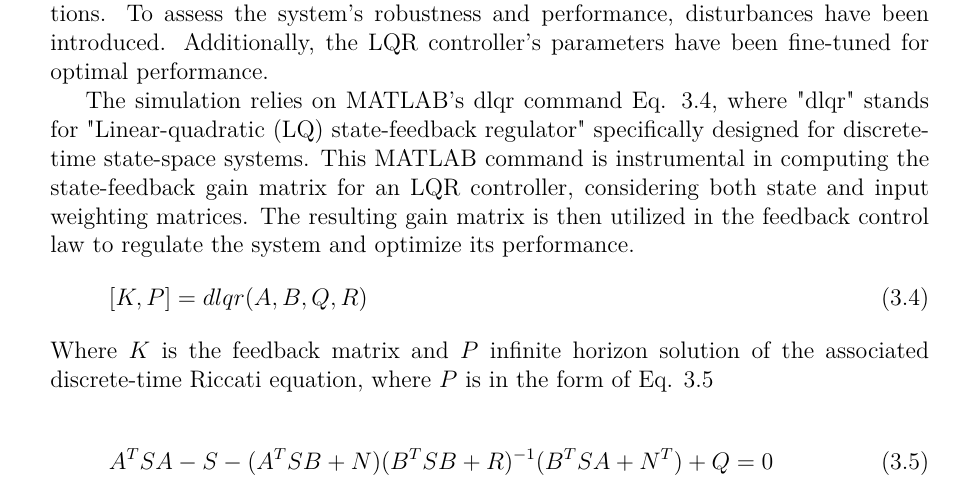
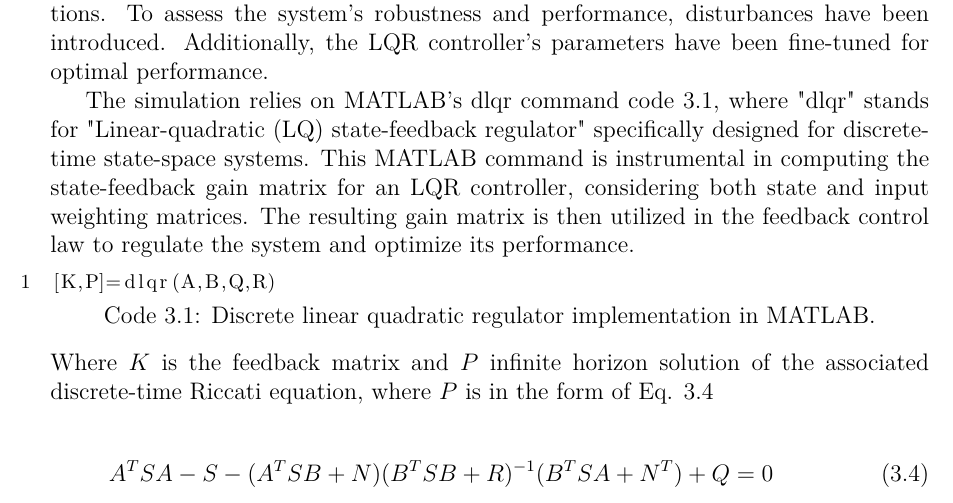
Before and after one commit to cenculis/projectLab, a LaTeX book (latexProject/main.tex, which reads latexProject/MainPart.tex): part of page 11 of 37, cut so that both start at the same text. Compiled offline with pdfLaTeX.

Commit message:
dlqr code update and title page renaming

```diff
--- a/latexProject/MainPart.tex
+++ b/latexProject/MainPart.tex
@@ -41,10 +41,10 @@ K^*(t)=R(t)^{-1}B(t)^TP(t)
 \subsection{Simulation}
 In the context of simulation using MATLAB for control system design, the provided code, obtained from the lab coordinator, incorporates the design of a Linear Quadratic Regulator (LQR) controller used for the control of nonlinear inverted pendulum. The primary objective is to evaluate the functionality of the code under different conditions. To assess the system's robustness and performance, disturbances have been introduced. Additionally, the LQR controller's parameters have been fine-tuned for optimal performance.
 
-The simulation relies on MATLAB's dlqr command Eq. \ref{eq3andHalf}, where "dlqr" stands for "Linear-quadratic (LQ) state-feedback regulator" specifically designed for discrete-time state-space systems. This MATLAB command is instrumental in computing the state-feedback gain matrix for an LQR controller, considering both state and input weighting matrices. The resulting gain matrix is then utilized in the feedback control law to regulate the system and optimize its performance.
-\begin{equation}\label{eq3andHalf}
+The simulation relies on MATLAB's dlqr command code \ref{eq3andHalf}, where "dlqr" stands for "Linear-quadratic (LQ) state-feedback regulator" specifically designed for discrete-time state-space systems. This MATLAB command is instrumental in computing the state-feedback gain matrix for an LQR controller, considering both state and input weighting matrices. The resulting gain matrix is then utilized in the feedback control law to regulate the system and optimize its performance.
+\begin{lstlisting}[numbers=left,label=eq3andHalf,caption={Discrete linear quadratic regulator implementation in MATLAB.},captionpos=b]
 [K,P]=dlqr(A,B,Q,R)
-\end{equation}
+\end{lstlisting}
 Where $K$ is the feedback matrix and $P$ infinite horizon solution of the associated discrete-time Riccati equation, where $P$ is in the form of Eq. \ref{eq4}
 
 \begin{equation}\label{eq4}
```
Also changed, not shown: latexProject/main.tex (+1 -1 lines), latexProject/titlePage.pdf (renamed from latexProject/Titulka.pdf), 11 other files.
